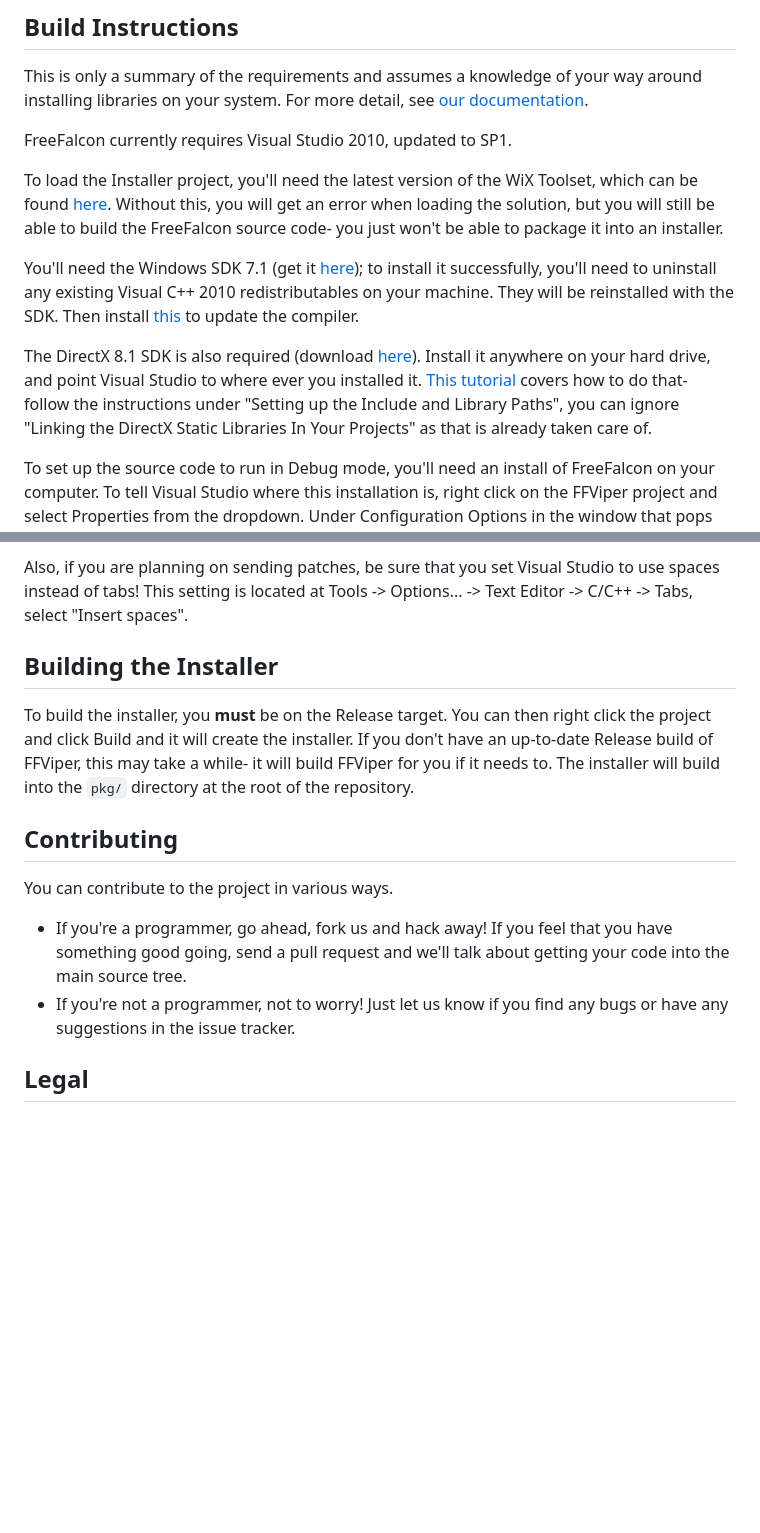
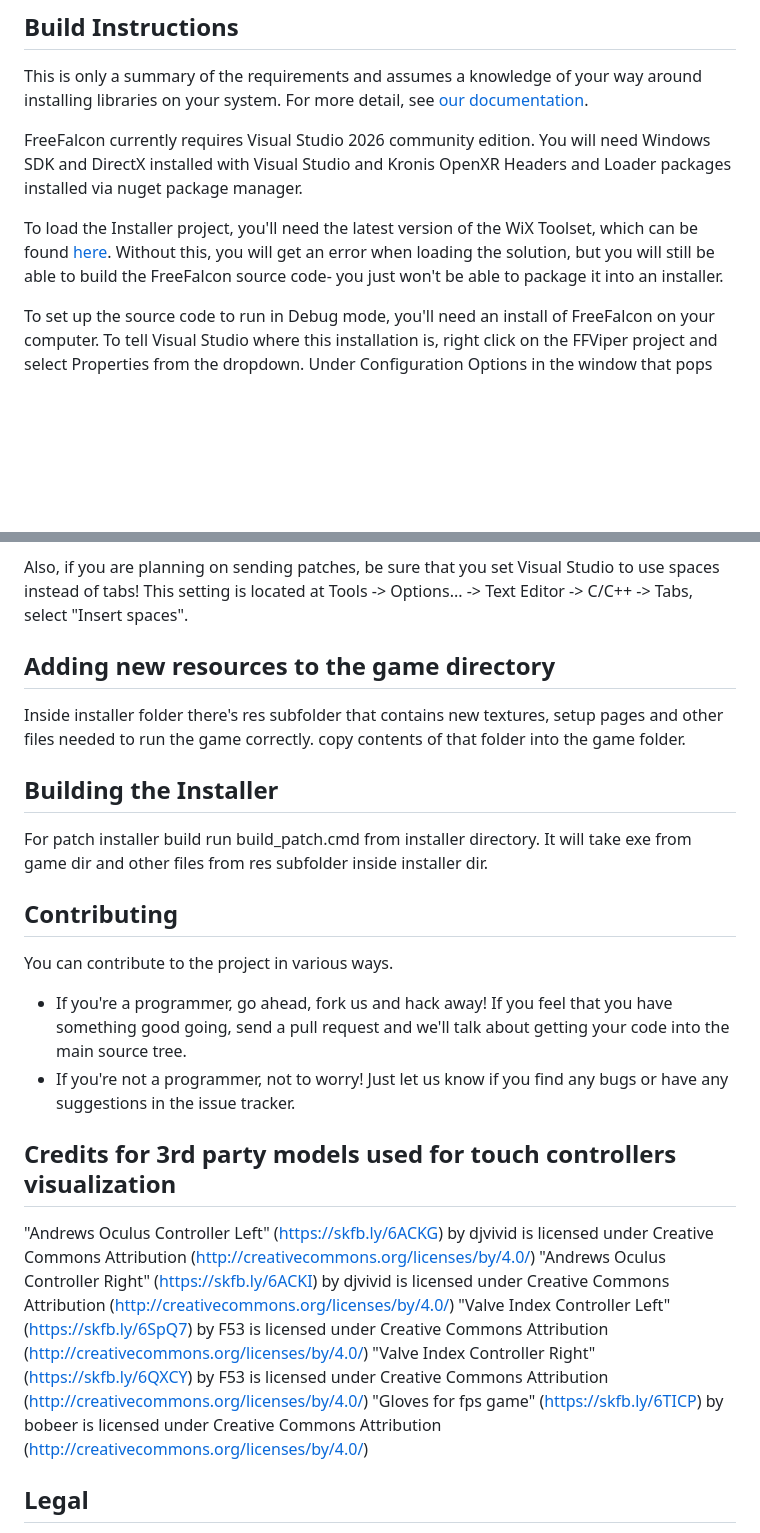
Before and after one commit to FreeFalcon/freefalcon-central, a Markdown page: README.md, 2 parts joined by grey strips. Rendered like a GitHub page; blank space fills up the shorter version.

```diff
--- a/README.md
+++ b/README.md
@@ -15,30 +15,15 @@ This is only a summary of the requirements and assumes a knowledge of your
 way around installing libraries on your system. For more detail, see
 [our documentation](https://github.com/FreeFalcon/docs).
 
-FreeFalcon currently requires Visual Studio 2010, updated to SP1.
+FreeFalcon currently requires Visual Studio 2026 community edition. You will
+need Windows SDK and DirectX installed with Visual Studio and Kronis OpenXR
+Headers and Loader packages installed via nuget package manager.
 
 To load the Installer project, you'll need the latest version of the WiX
 Toolset, which can be found [here](http://wixtoolset.org/). Without this, you
 will get an error when loading the solution, but you will still be able to
 build the FreeFalcon source code- you just won't be able to package it into
 an installer.
-
-You'll need the Windows SDK 7.1 (get it
-[here](http://www.microsoft.com/en-us/download/details.aspx?id=8279)); to
-install it successfully, you'll need to uninstall any existing Visual C++
-2010 redistributables on your machine. They will be reinstalled with the SDK.
-Then install
-[this](http://www.microsoft.com/en-us/download/details.aspx?id=4422) to update
-the compiler.
-
-The DirectX 8.1 SDK is also required (download
-[here](http://www.darwinbots.com/numsgil/dx81sdk_full.exe)). Install it
-anywhere on your hard drive, and point Visual Studio to where ever you
-installed it.
-[This tutorial](http://takinginitiative.wordpress.com/2010/07/02/setting-up-the-directx-sdk-with-visual-studio-2010/)
-covers how to do that- follow the instructions under "Setting up the Include
-and Library Paths", you can ignore "Linking the DirectX Static Libraries In
-Your Projects" as that is already taken care of.
 
 To set up the source code to run in Debug mode, you'll need an install of
 FreeFalcon on your computer. To tell Visual Studio where this installation is,
@@ -58,13 +43,16 @@ Also, if you are planning on sending patches, be sure that you set Visual
 Studio to use spaces instead of tabs! This setting is located at
 Tools -> Options... -> Text Editor -> C/C++ -> Tabs, select "Insert spaces".
 
+## Adding new resources to the game directory
+
+Inside installer folder there's res subfolder that contains new textures, setup pages
+and other files needed to run the game correctly. copy contents of that folder into
+the game folder.
+
 ## Building the Installer
 
-To build the installer, you **must** be on the Release target. You can then
-right click the project and click Build and it will create the installer. If
-you don't have an up-to-date Release build of FFViper, this may take a while-
-it will build FFViper for you if it needs to. The installer will build into
-the `pkg/` directory at the root of the repository.
+For patch installer build run build_patch.cmd from installer directory. It will
+take exe from game dir and other files from res subfolder inside installer dir.
 
 ## Contributing
 
@@ -76,6 +64,14 @@ You can contribute to the project in various ways.
  * If you're not a programmer, not to worry! Just let us know if you find any
    bugs or have any suggestions in the issue tracker.
 
+## Credits for 3rd party models used for touch controllers visualization
+
+"Andrews Oculus Controller Left" (https://skfb.ly/6ACKG) by djvivid is licensed under Creative Commons Attribution (http://creativecommons.org/licenses/by/4.0/)
+"Andrews Oculus Controller Right" (https://skfb.ly/6ACKI) by djvivid is licensed under Creative Commons Attribution (http://creativecommons.org/licenses/by/4.0/)
+"Valve Index Controller Left" (https://skfb.ly/6SpQ7) by F53 is licensed under Creative Commons Attribution (http://creativecommons.org/licenses/by/4.0/)
+"Valve Index Controller Right" (https://skfb.ly/6QXCY) by F53 is licensed under Creative Commons Attribution (http://creativecommons.org/licenses/by/4.0/)
+"Gloves for fps game" (https://skfb.ly/6TICP) by bobeer is licensed under Creative Commons Attribution (http://creativecommons.org/licenses/by/4.0/)
+
 ## Legal
 
 FreeFalcon doesn't have the cleanest history regarding its terms of use, but
```
